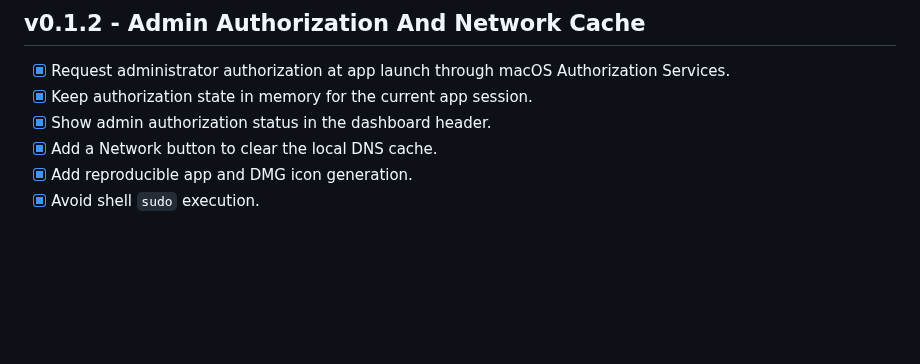
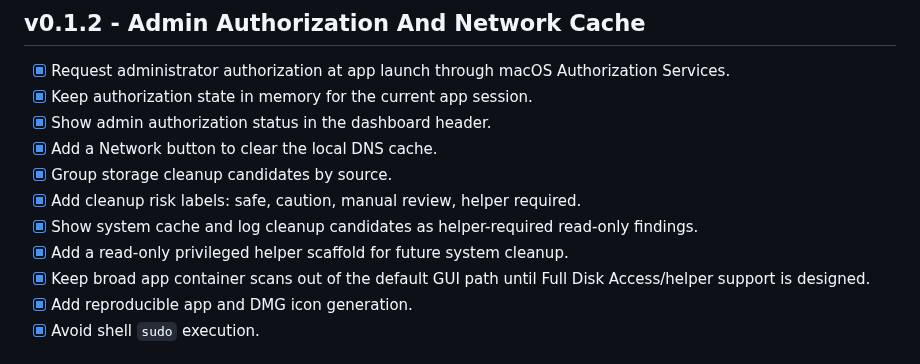
Before and after one commit to Dezoff-max/AdminDoctor, a Markdown page: ROADMAP.md, the part around the change. Rendered like a GitHub page; blank space fills up the shorter version.

```diff
--- a/ROADMAP.md
+++ b/ROADMAP.md
@@ -48,6 +48,11 @@ AdminDoc is a privacy-first macOS diagnostics app for system administrators, hel
 - [x] Keep authorization state in memory for the current app session.
 - [x] Show admin authorization status in the dashboard header.
 - [x] Add a Network button to clear the local DNS cache.
+- [x] Group storage cleanup candidates by source.
+- [x] Add cleanup risk labels: safe, caution, manual review, helper required.
+- [x] Show system cache and log cleanup candidates as helper-required read-only findings.
+- [x] Add a read-only privileged helper scaffold for future system cleanup.
+- [x] Keep broad app container scans out of the default GUI path until Full Disk Access/helper support is designed.
 - [x] Add reproducible app and DMG icon generation.
 - [x] Avoid shell `sudo` execution.
 
```
Also changed, not shown: README.md (+9 -2 lines), Resources/PrivilegedHelper/README.md (added, +19 -0 lines), Docs/Assets/AdminDoc-storage-en.png (added), 10 other files.
